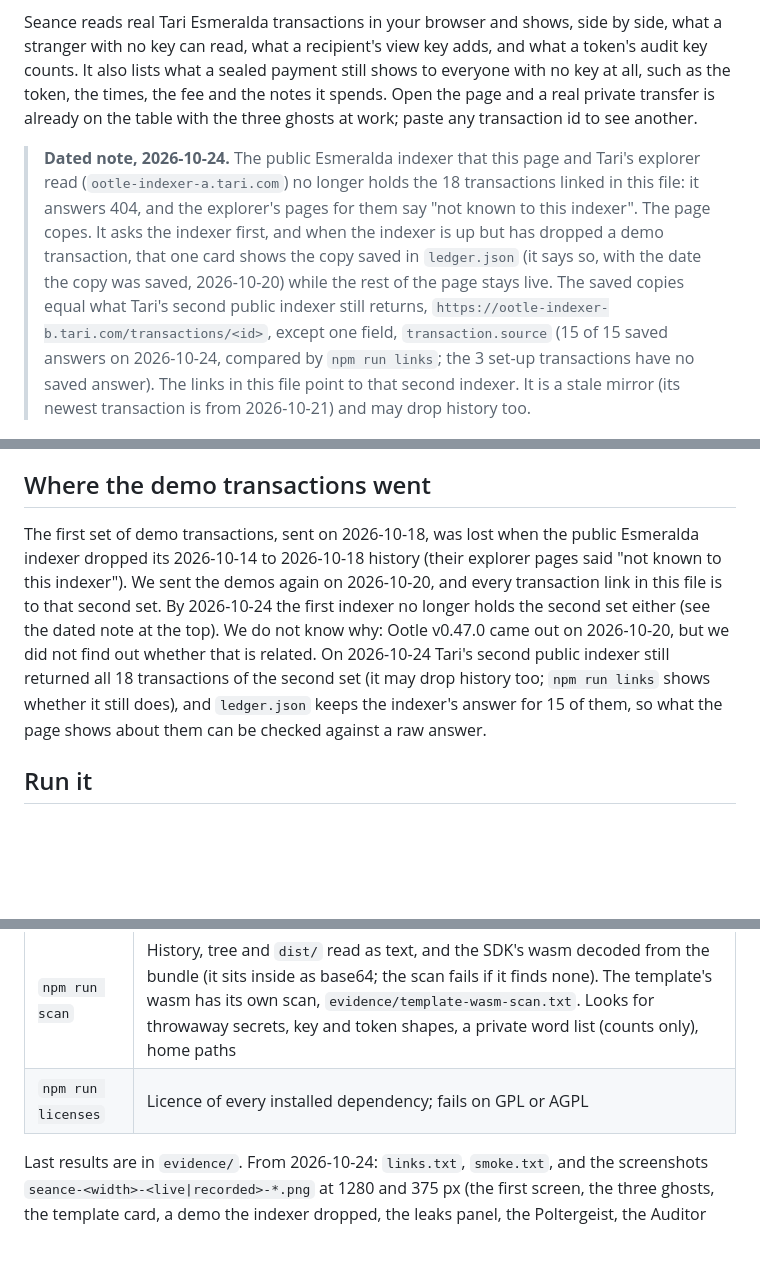
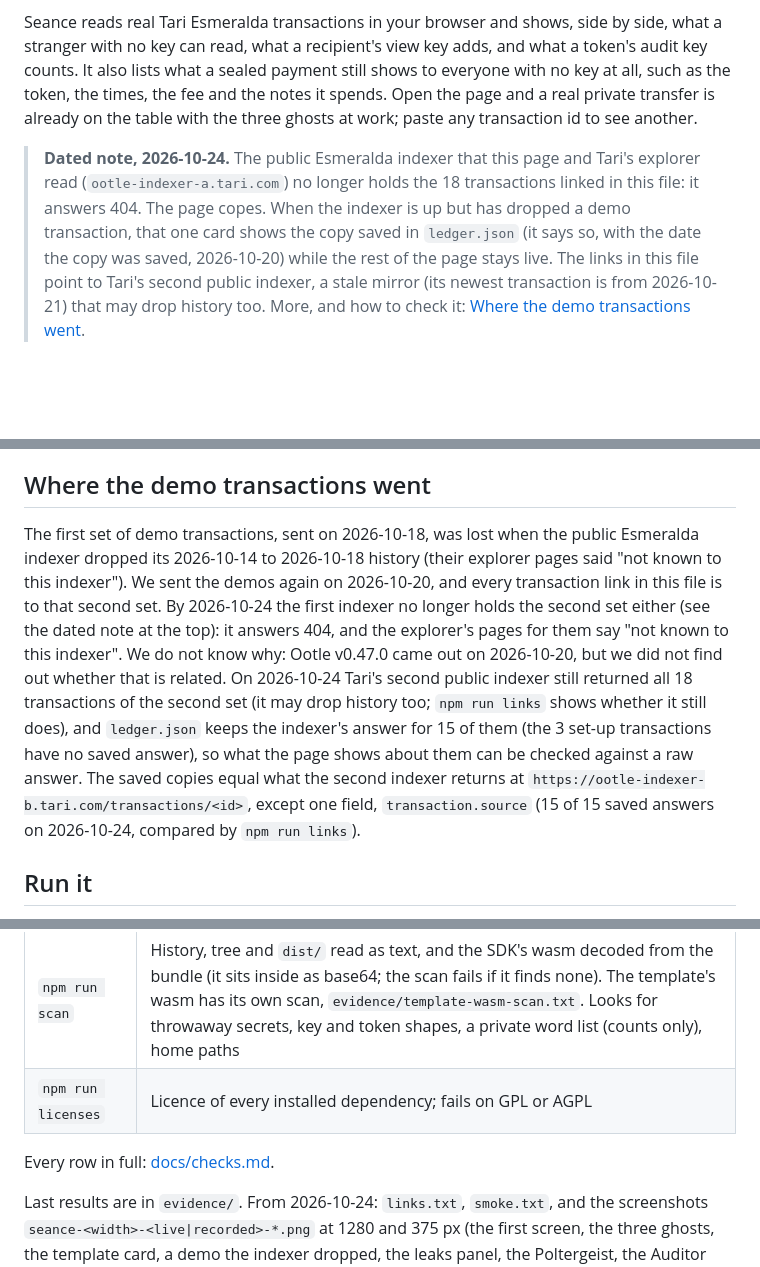
Before and after one commit to Kylne700/seance, a Markdown page: README.md, 3 parts joined by grey strips. Drawn GitHub-style; blank space fills up the shorter version.

```diff
--- a/README.md
+++ b/README.md
@@ -6,7 +6,7 @@
 
 Seance reads real Tari Esmeralda transactions in your browser and shows, side by side, what a stranger with no key can read, what a recipient's view key adds, and what a token's audit key counts. It also lists what a sealed payment still shows to everyone with no key at all, such as the token, the times, the fee and the notes it spends. Open the page and a real private transfer is already on the table with the three ghosts at work; paste any transaction id to see another.
 
-> **Dated note, 2026-10-24.** The public Esmeralda indexer that this page and Tari's explorer read (`ootle-indexer-a.tari.com`) no longer holds the 18 transactions linked in this file: it answers 404, and the explorer's pages for them say "not known to this indexer". The page copes. It asks the indexer first, and when the indexer is up but has dropped a demo transaction, that one card shows the copy saved in `ledger.json` (it says so, with the date the copy was saved, 2026-10-20) while the rest of the page stays live. The saved copies equal what Tari's second public indexer still returns, `https://ootle-indexer-b.tari.com/transactions/<id>`, except one field, `transaction.source` (15 of 15 saved answers on 2026-10-24, compared by `npm run links`; the 3 set-up transactions have no saved answer). The links in this file point to that second indexer. It is a stale mirror (its newest transaction is from 2026-10-21) and may drop history too.
+> **Dated note, 2026-10-24.** The public Esmeralda indexer that this page and Tari's explorer read (`ootle-indexer-a.tari.com`) no longer holds the 18 transactions linked in this file: it answers 404. The page copes. When the indexer is up but has dropped a demo transaction, that one card shows the copy saved in `ledger.json` (it says so, with the date the copy was saved, 2026-10-20) while the rest of the page stays live. The links in this file point to Tari's second public indexer, a stale mirror (its newest transaction is from 2026-10-21) that may drop history too. More, and how to check it: [Where the demo transactions went](#where-the-demo-transactions-went).
 
 ![Seance on first load, scrolled to the three ghosts: a real transaction (demo 1) from a copy saved on 2026-10-20, labelled as saved, already read by all three. The Stranger sees only public fields, the Medium reads 0.00031415 SEANCE and a memo with Bob's view key, the Auditor counts both amounts with the audit key](docs/seance-ghosts.png)
 
@@ -43,7 +43,7 @@ If the indexer cannot be reached (network error, no answer in 8 s, a 5xx or a 42
 
 ## Where the demo transactions went
 
-The first set of demo transactions, sent on 2026-10-18, was lost when the public Esmeralda indexer dropped its 2026-10-14 to 2026-10-18 history (their explorer pages said "not known to this indexer"). We sent the demos again on 2026-10-20, and every transaction link in this file is to that second set. By 2026-10-24 the first indexer no longer holds the second set either (see the dated note at the top). We do not know why: Ootle v0.47.0 came out on 2026-10-20, but we did not find out whether that is related. On 2026-10-24 Tari's second public indexer still returned all 18 transactions of the second set (it may drop history too; `npm run links` shows whether it still does), and `ledger.json` keeps the indexer's answer for 15 of them, so what the page shows about them can be checked against a raw answer.
+The first set of demo transactions, sent on 2026-10-18, was lost when the public Esmeralda indexer dropped its 2026-10-14 to 2026-10-18 history (their explorer pages said "not known to this indexer"). We sent the demos again on 2026-10-20, and every transaction link in this file is to that second set. By 2026-10-24 the first indexer no longer holds the second set either (see the dated note at the top): it answers 404, and the explorer's pages for them say "not known to this indexer". We do not know why: Ootle v0.47.0 came out on 2026-10-20, but we did not find out whether that is related. On 2026-10-24 Tari's second public indexer still returned all 18 transactions of the second set (it may drop history too; `npm run links` shows whether it still does), and `ledger.json` keeps the indexer's answer for 15 of them (the 3 set-up transactions have no saved answer), so what the page shows about them can be checked against a raw answer. The saved copies equal what the second indexer returns at `https://ootle-indexer-b.tari.com/transactions/<id>`, except one field, `transaction.source` (15 of 15 saved answers on 2026-10-24, compared by `npm run links`).
 
 ## Run it
 
@@ -172,5 +172,7 @@ What the Auditor does not claim: it does not read memos, it does not spend, it c
 | `npm run scan` | History, tree and `dist/` read as text, and the SDK's wasm decoded from the bundle (it sits inside as base64; the scan fails if it finds none). The template's wasm has its own scan, `evidence/template-wasm-scan.txt`. Looks for throwaway secrets, key and token shapes, a private word list (counts only), home paths |
 | `npm run licenses` | Licence of every installed dependency; fails on GPL or AGPL |
+
+Every row in full: [docs/checks.md](docs/checks.md).
 
 Last results are in `evidence/`. From 2026-10-24: `links.txt`, `smoke.txt`, and the screenshots `seance-<width>-<live|recorded>-*.png` at 1280 and 375 px (the first screen, the three ghosts, the template card, a demo the indexer dropped, the leaks panel, the Poltergeist, the Auditor counting). From 2026-10-20: `stranger-recent.txt` (it passed then). It needs 3 recent private transactions on the testnet, and they come and go: two runs on 2026-10-24 found none, then 2, so it failed and was not saved again. From 2026-10-18, not re-run: `template-wasm-scan.txt` and `template-licences.txt` (the template did not change).
 
```
Also changed, not shown: other parts of README.md (+4 -4 lines), docs/checks.md (added, +12 -0 lines).
